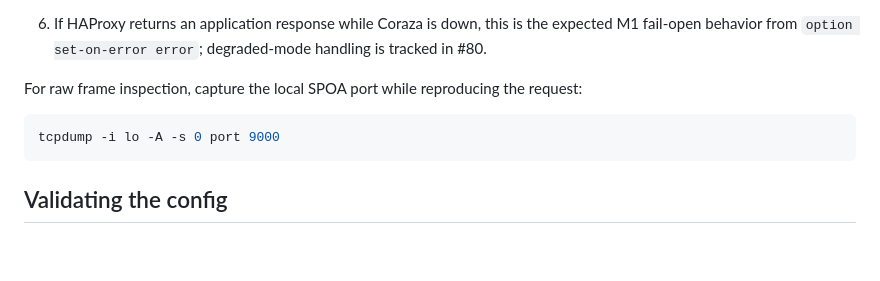
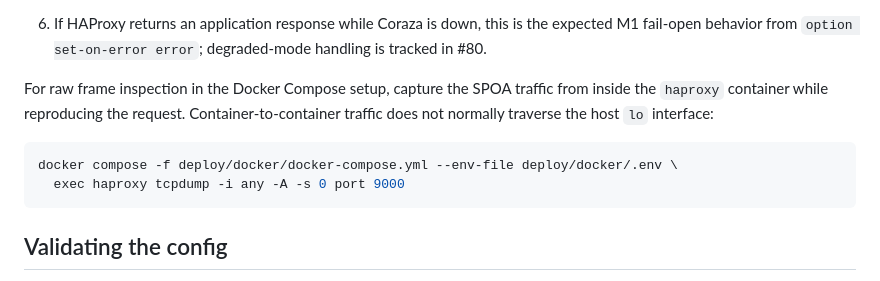
Before and after one commit to bihius/guard-proxy, a Markdown page: configs/haproxy/README.md, the part around the change. Rendered like a GitHub page; blank space fills up the shorter version.

Commit message:
Update configs/haproxy/README.md
Co-authored-by: Copilot <175728472+Copilot@users.noreply.github.com>

````diff
--- a/configs/haproxy/README.md
+++ b/configs/haproxy/README.md
@@ -129,11 +129,14 @@ logs to stdout at `debug` level.
    this is the expected M1 fail-open behavior from `option
    set-on-error error`; degraded-mode handling is tracked in #80.
 
-For raw frame inspection, capture the local SPOA port while reproducing
-the request:
+For raw frame inspection in the Docker Compose setup, capture the SPOA
+traffic from inside the `haproxy` container while reproducing the
+request. Container-to-container traffic does not normally traverse the
+host `lo` interface:
 
 ```sh
-tcpdump -i lo -A -s 0 port 9000
+docker compose -f deploy/docker/docker-compose.yml --env-file deploy/docker/.env \
+  exec haproxy tcpdump -i any -A -s 0 port 9000
 ```
 
 ## Validating the config
````
